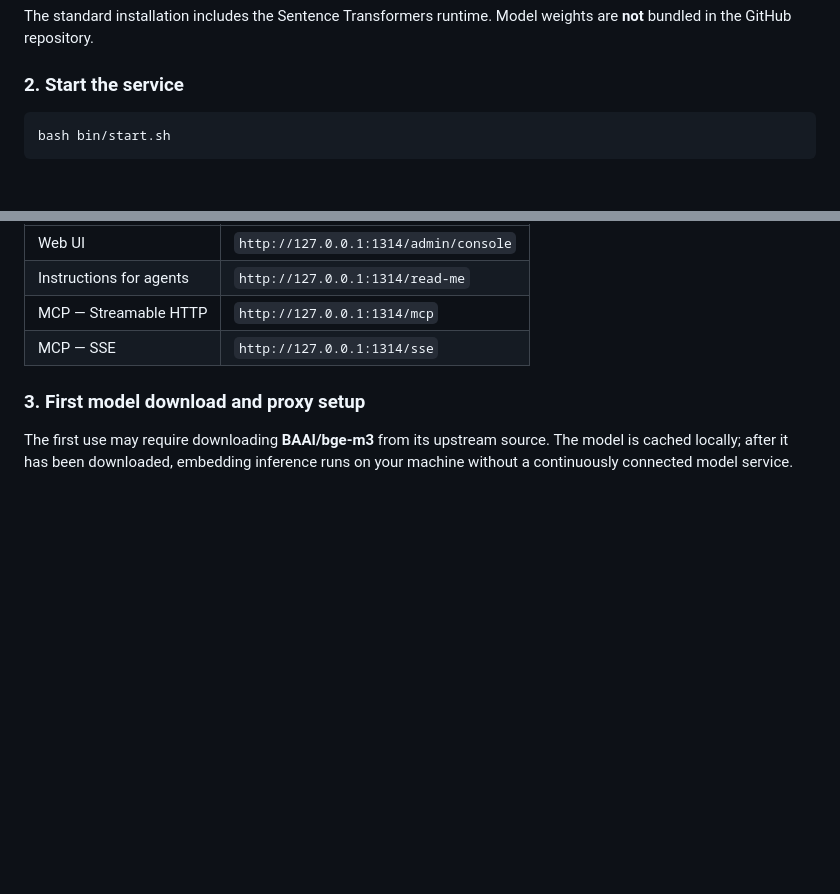
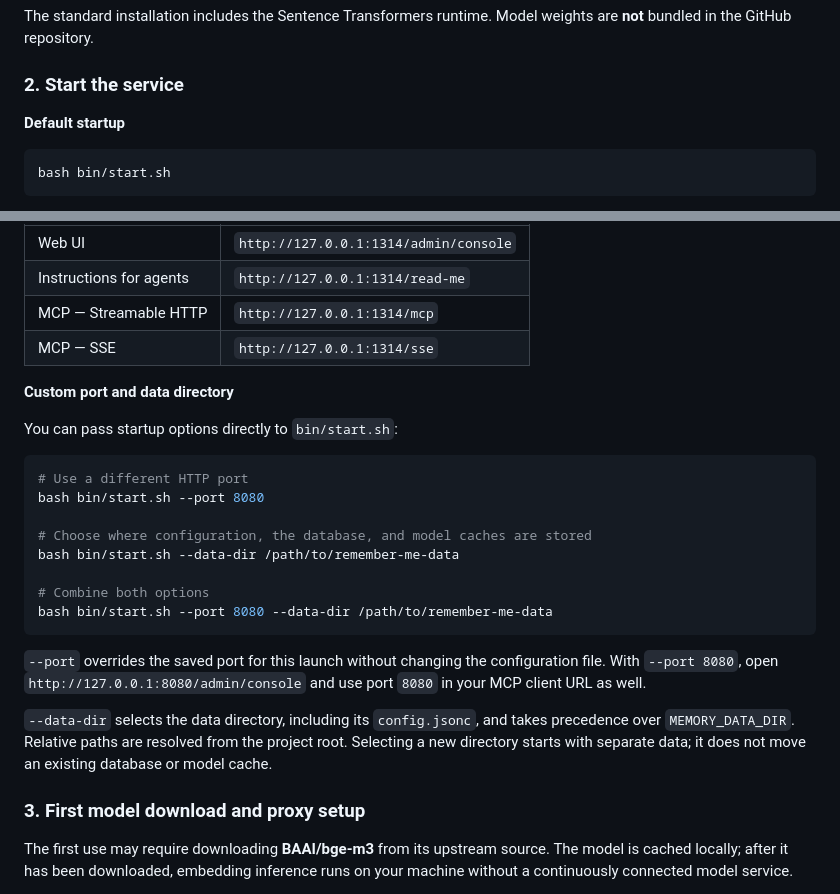
Before and after one commit to tech-kuiperbelt/remember-me, a Markdown page: README.md, 2 parts joined by grey strips. Rendered like a GitHub page; blank space fills up the shorter version.

Commit message:
Document custom startup options in bilingual READMEs

````diff
--- a/README.md
+++ b/README.md
@@ -78,6 +78,8 @@ The standard installation includes the Sentence Transformers runtime. Model weig
 
 ### 2. Start the service
 
+**Default startup**
+
 ```bash
 bash bin/start.sh
 ```
@@ -94,6 +96,25 @@ With the default local address and port:
 | Instructions for agents | `http://127.0.0.1:1314/read-me` |
 | MCP — Streamable HTTP | `http://127.0.0.1:1314/mcp` |
 | MCP — SSE | `http://127.0.0.1:1314/sse` |
+
+**Custom port and data directory**
+
+You can pass startup options directly to `bin/start.sh`:
+
+```bash
+# Use a different HTTP port
+bash bin/start.sh --port 8080
+
+# Choose where configuration, the database, and model caches are stored
+bash bin/start.sh --data-dir /path/to/remember-me-data
+
+# Combine both options
+bash bin/start.sh --port 8080 --data-dir /path/to/remember-me-data
+```
+
+`--port` overrides the saved port for this launch without changing the configuration file. With `--port 8080`, open `http://127.0.0.1:8080/admin/console` and use port `8080` in your MCP client URL as well.
+
+`--data-dir` selects the data directory, including its `config.jsonc`, and takes precedence over `MEMORY_DATA_DIR`. Relative paths are resolved from the project root. Selecting a new directory starts with separate data; it does not move an existing database or model cache.
 
 ### 3. First model download and proxy setup
 
````
Also changed, not shown: README.zh-CN.md (+21 -0 lines).
